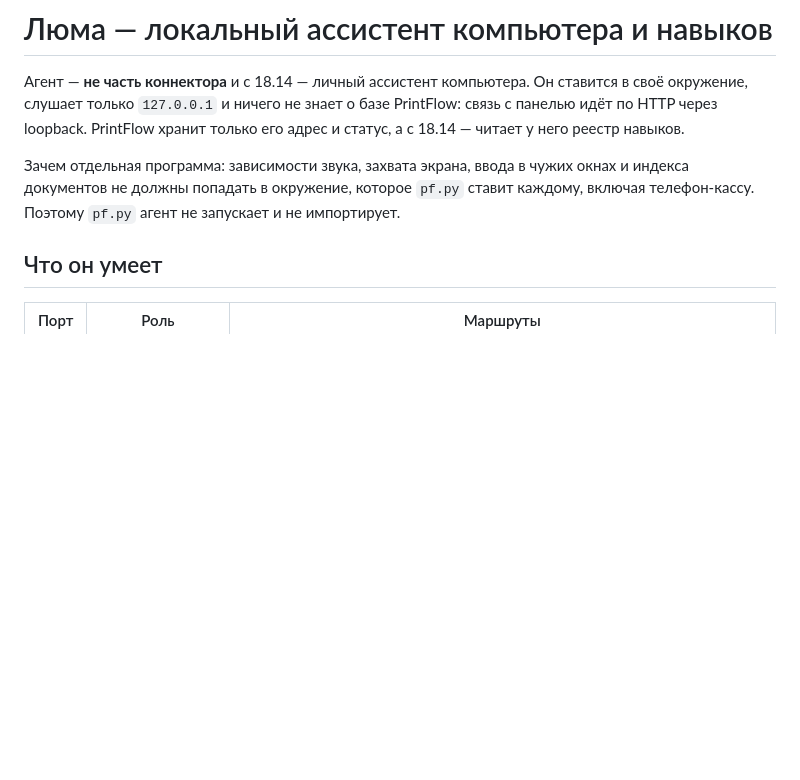
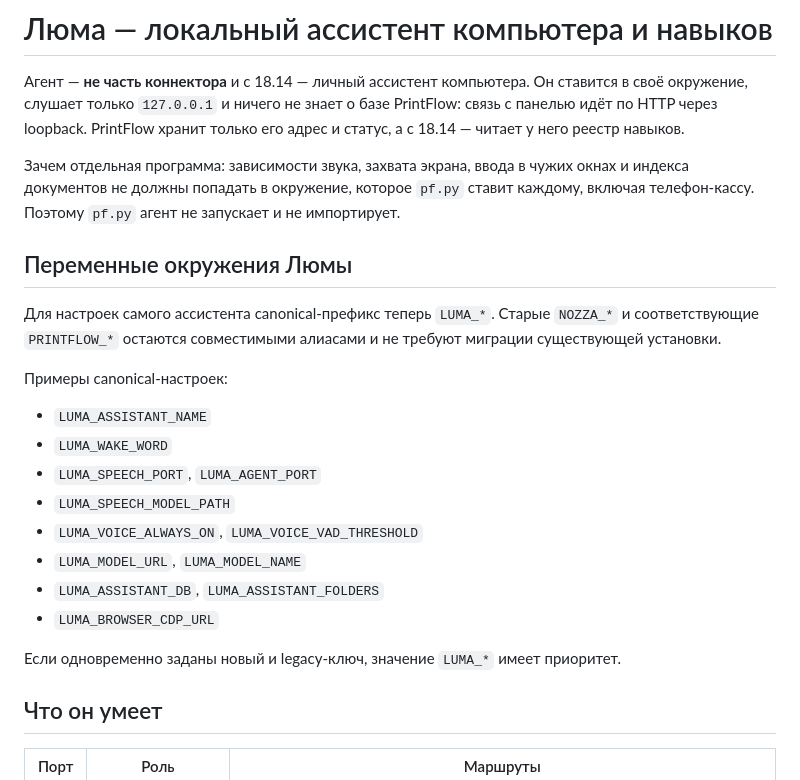
Before and after one commit to onix312/ai, a Markdown page: agent/README.md, the part around the change. Drawn GitHub-style; blank space fills up the shorter version.

Commit message:
Document canonical Luma environment configuration

```diff
--- a/agent/README.md
+++ b/agent/README.md
@@ -7,6 +7,23 @@
 Зачем отдельная программа: зависимости звука, захвата экрана, ввода в чужих
 окнах и индекса документов не должны попадать в окружение, которое `pf.py` ставит каждому, включая
 телефон-кассу. Поэтому `pf.py` агент не запускает и не импортирует.
+
+## Переменные окружения Люмы
+
+Для настроек самого ассистента canonical-префикс теперь `LUMA_*`. Старые `NOZZA_*` и соответствующие `PRINTFLOW_*` остаются совместимыми алиасами и не требуют миграции существующей установки.
+
+Примеры canonical-настроек:
+
+- `LUMA_ASSISTANT_NAME`
+- `LUMA_WAKE_WORD`
+- `LUMA_SPEECH_PORT`, `LUMA_AGENT_PORT`
+- `LUMA_SPEECH_MODEL_PATH`
+- `LUMA_VOICE_ALWAYS_ON`, `LUMA_VOICE_VAD_THRESHOLD`
+- `LUMA_MODEL_URL`, `LUMA_MODEL_NAME`
+- `LUMA_ASSISTANT_DB`, `LUMA_ASSISTANT_FOLDERS`
+- `LUMA_BROWSER_CDP_URL`
+
+Если одновременно заданы новый и legacy-ключ, значение `LUMA_*` имеет приоритет.
 
 ## Что он умеет
 
```
